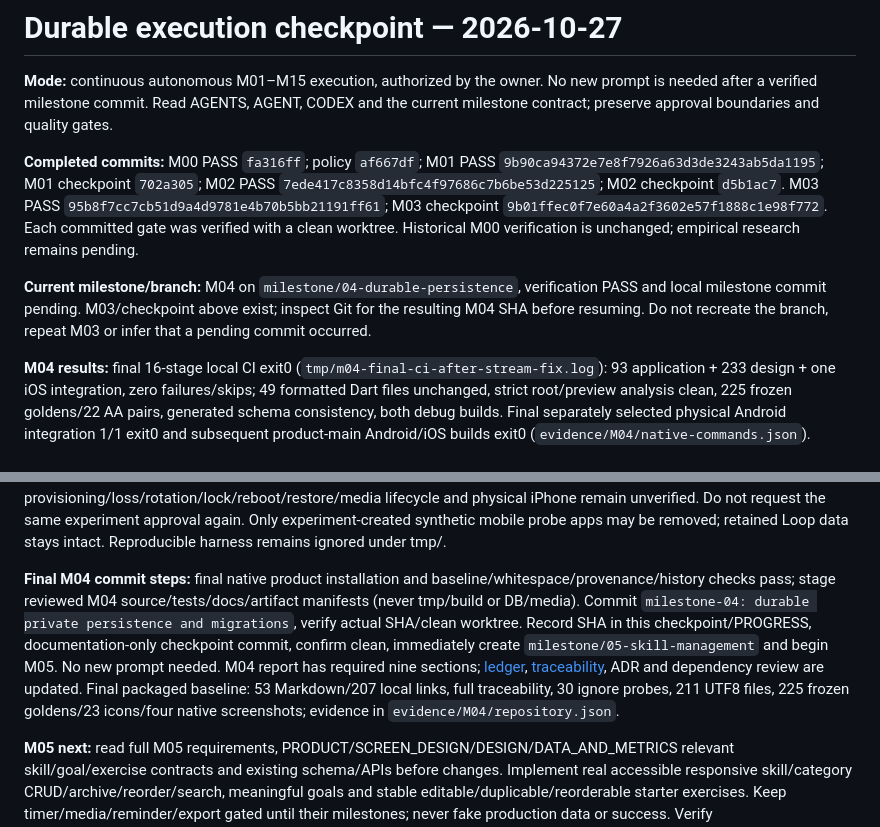
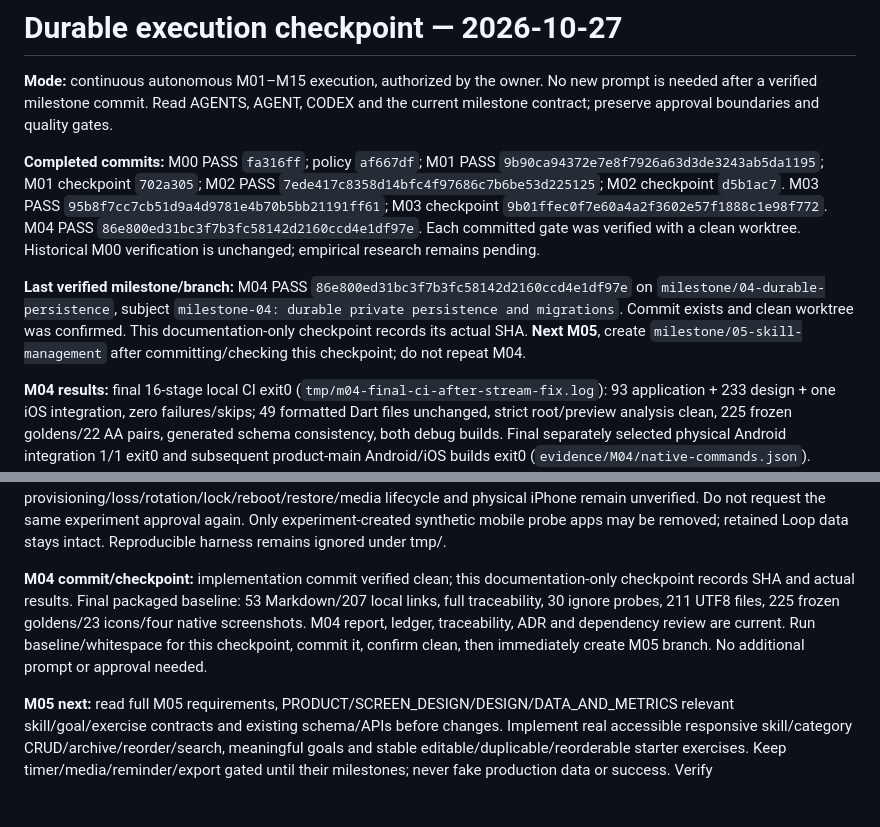
Before and after one commit to Toki001/Loop, a Markdown page: docs/verification/CONTINUATION.md, 2 parts joined by grey strips. GitHub-like rendering; blank space fills up the shorter version.

Commit message:
docs: checkpoint verified M04 and resume M05

```diff
--- a/docs/verification/CONTINUATION.md
+++ b/docs/verification/CONTINUATION.md
@@ -2,9 +2,9 @@
 
 **Mode:** continuous autonomous M01–M15 execution, authorized by the owner. No new prompt is needed after a verified milestone commit. Read AGENTS, AGENT, CODEX and the current milestone contract; preserve approval boundaries and quality gates.
 
-**Completed commits:** M00 PASS `fa316ff`; policy `af667df`; M01 PASS `9b90ca94372e7e8f7926a63d3de3243ab5da1195`; M01 checkpoint `702a305`; M02 PASS `7ede417c8358d14bfc4f97686c7b6be53d225125`; M02 checkpoint `d5b1ac7`. M03 PASS `95b8f7cc7cb51d9a4d9781e4b70b5bb21191ff61`; M03 checkpoint `9b01ffec0f7e60a4a2f3602e57f1888c1e98f772`. Each committed gate was verified with a clean worktree. Historical M00 verification is unchanged; empirical research remains pending.
+**Completed commits:** M00 PASS `fa316ff`; policy `af667df`; M01 PASS `9b90ca94372e7e8f7926a63d3de3243ab5da1195`; M01 checkpoint `702a305`; M02 PASS `7ede417c8358d14bfc4f97686c7b6be53d225125`; M02 checkpoint `d5b1ac7`. M03 PASS `95b8f7cc7cb51d9a4d9781e4b70b5bb21191ff61`; M03 checkpoint `9b01ffec0f7e60a4a2f3602e57f1888c1e98f772`. M04 PASS `86e800ed31bc3f7b3fc58142d2160ccd4e1df97e`. Each committed gate was verified with a clean worktree. Historical M00 verification is unchanged; empirical research remains pending.
 
-**Current milestone/branch:** M04 on `milestone/04-durable-persistence`, verification PASS and local milestone commit pending. M03/checkpoint above exist; inspect Git for the resulting M04 SHA before resuming. Do not recreate the branch, repeat M03 or infer that a pending commit occurred.
+**Last verified milestone/branch:** M04 PASS `86e800ed31bc3f7b3fc58142d2160ccd4e1df97e` on `milestone/04-durable-persistence`, subject `milestone-04: durable private persistence and migrations`. Commit exists and clean worktree was confirmed. This documentation-only checkpoint records its actual SHA. **Next M05**, create `milestone/05-skill-management` after committing/checking this checkpoint; do not repeat M04.
 
 **M04 results:** final 16-stage local CI exit0 (`tmp/m04-final-ci-after-stream-fix.log`): 93 application + 233 design + one iOS integration, zero failures/skips; 49 formatted Dart files unchanged, strict root/preview analysis clean, 225 frozen goldens/22 AA pairs, generated schema consistency, both debug builds. Final separately selected physical Android integration 1/1 exit0 and subsequent product-main Android/iOS builds exit0 (`evidence/M04/native-commands.json`). Migrations preserve seeded synthetic unreleased v1, transactional DDL/version interruption rollback/retry; actual child SIGKILL, disk-full, path/checksum/symlink and SQL recovery bytes/UI pass. Live query error-event mapping was corrected after its real failure test caught raw exceptions. JNI1.1.1 in both locks, 104 license sources/68 normal closure reviewed; nine cached SQLite native asset hashes match published map (attestation not independently verified). M00 historical evidence/M02 goldens unchanged.
 
@@ -12,7 +12,7 @@
 
 **Encryption authority/results:** owner explicitly approved isolated synthetic sqlite3 3.8.0/SQLite3MultipleCiphers after initial automatic review rejected its download. Host, iOS simulator debug and physical Android profile passed WAL, correct/wrong/missing keys, non-plaintext header, corruption rejection without reset, verified encrypted-copy recovery and explicit decryption. Full JSON `evidence/M04/encryption-*.json`; keys random/in-memory, never logged/stored. ADR-014 selects ordinary SQLite with OS protection; no experimental cipher/key is integrated because provisioning/loss/rotation/lock/reboot/restore/media lifecycle and physical iPhone remain unverified. Do not request the same experiment approval again. Only experiment-created synthetic mobile probe apps may be removed; retained Loop data stays intact. Reproducible harness remains ignored under tmp/.
 
-**Final M04 commit steps:** final native product installation and baseline/whitespace/provenance/history checks pass; stage reviewed M04 source/tests/docs/artifact manifests (never tmp/build or DB/media). Commit `milestone-04: durable private persistence and migrations`, verify actual SHA/clean worktree. Record SHA in this checkpoint/PROGRESS, documentation-only checkpoint commit, confirm clean, immediately create `milestone/05-skill-management` and begin M05. No new prompt needed. M04 report has required nine sections; [ledger](INDEX.md), [traceability](TRACEABILITY.md), ADR and dependency review are updated. Final packaged baseline: 53 Markdown/207 local links, full traceability, 30 ignore probes, 211 UTF8 files, 225 frozen goldens/23 icons/four native screenshots; evidence in `evidence/M04/repository.json`.
+**M04 commit/checkpoint:** implementation commit verified clean; this documentation-only checkpoint records SHA and actual results. Final packaged baseline: 53 Markdown/207 local links, full traceability, 30 ignore probes, 211 UTF8 files, 225 frozen goldens/23 icons/four native screenshots. M04 report, ledger, traceability, ADR and dependency review are current. Run baseline/whitespace for this checkpoint, commit it, confirm clean, then immediately create M05 branch. No additional prompt or approval needed.
 
 **M05 next:** read full M05 requirements, PRODUCT/SCREEN_DESIGN/DESIGN/DATA_AND_METRICS relevant skill/goal/exercise contracts and existing schema/APIs before changes. Implement real accessible responsive skill/category CRUD/archive/reorder/search, meaningful goals and stable editable/duplicable/reorderable starter exercises. Keep timer/media/reminder/export gated until their milestones; never fake production data or success. Verify migration/reopen/widgets/goldens/native fresh/upgrade behavior before a separate milestone commit. Android physical M06 gate is now feasible; no AVD is configured.
 
```
Also changed, not shown: docs/verification/M04.md (+2 -2 lines), docs/verification/PROGRESS.md (+1 -1 lines).
